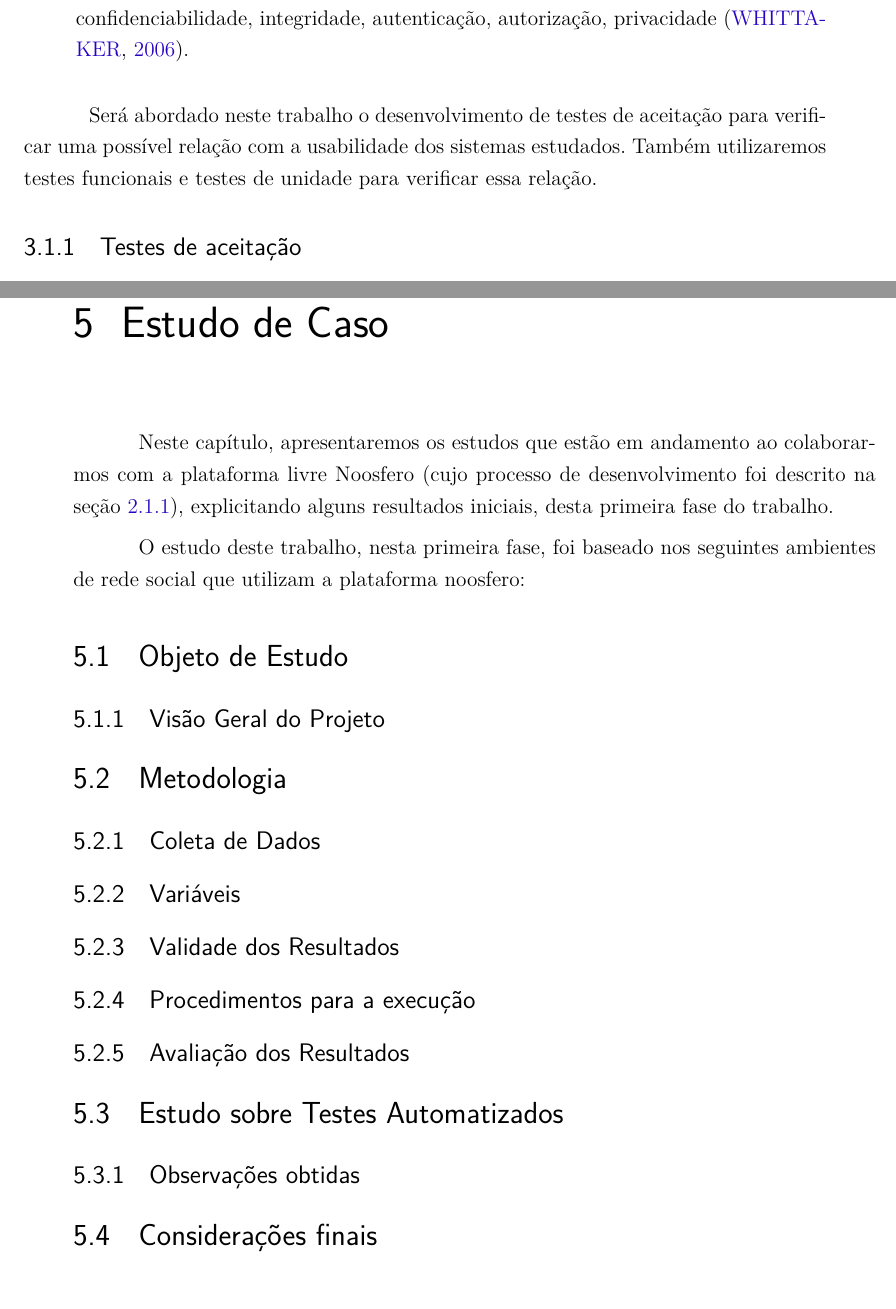
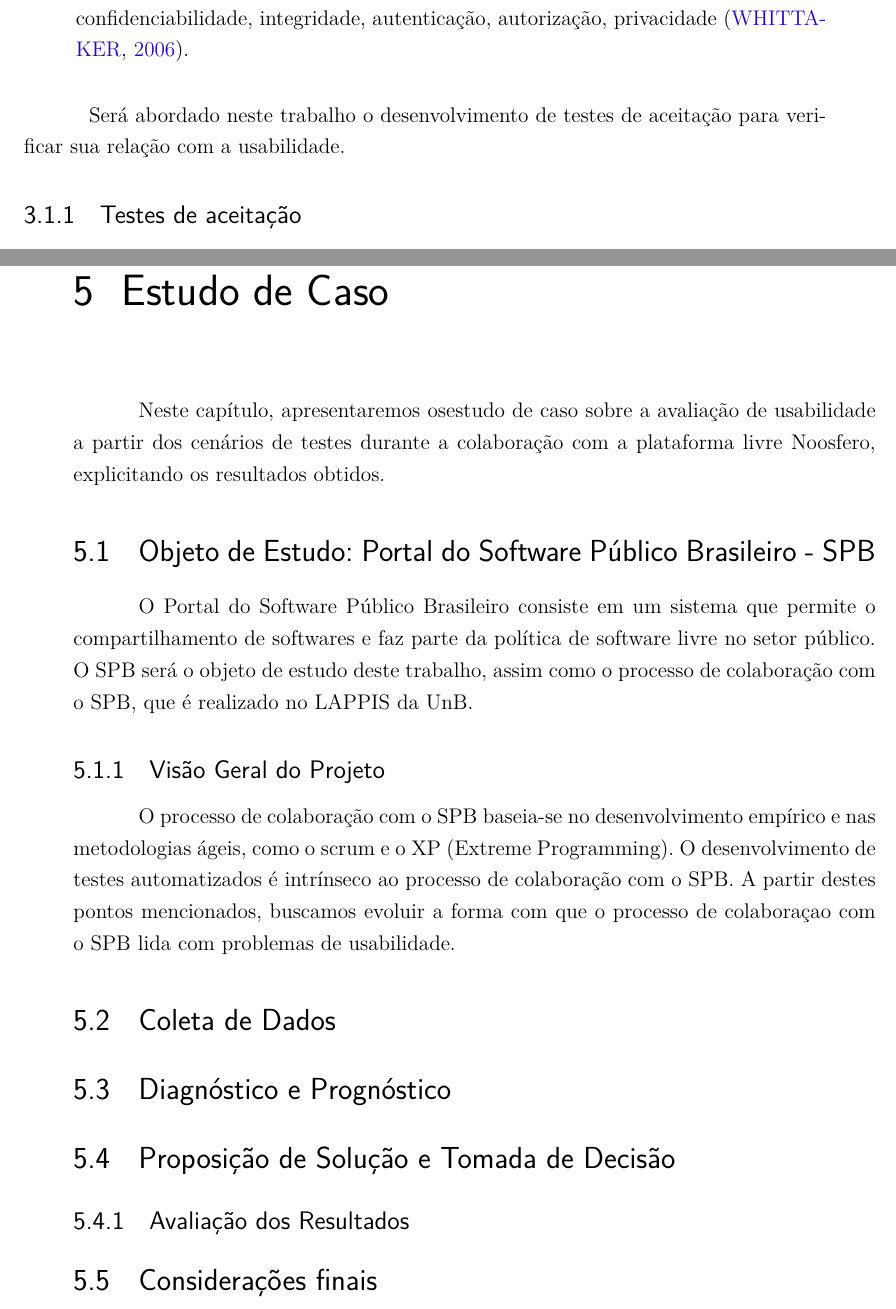
Before and after one commit to riurick/tcc_texto, a LaTeX thesis (tcc.tex, which reads capitulos/3-testes.tex, capitulos/6-estudo_experimental.tex): two parts of pages 28 and 57 of 84 before the commit and two parts of pages 28 and 55 of 82 after it, joined at a grey line, cut so that both start at the same text. Compiled offline with pdfLaTeX.

Commit message:
updating about 'estudo de caso'
by: Rodrigo Medeiros <rodrigo.mss01@gmail.com>

```diff
--- a/capitulos/3-testes.tex
+++ b/capitulos/3-testes.tex
@@ -84,7 +84,7 @@ confidenciabilidade, integridade, autenticação, autorização, privacidade~\ci
 
 \end{enumerate}
 
-Será abordado neste trabalho o desenvolvimento de testes de aceitação para verificar uma possível relação com a usabilidade dos sistemas estudados. Também utilizaremos testes funcionais e testes de unidade para verificar essa relação.
+Será abordado neste trabalho o desenvolvimento de testes de aceitação para verificar sua relação com a usabilidade.
 
 \subsection{Testes de aceitação}
 
--- a/capitulos/6-estudo_experimental.tex
+++ b/capitulos/6-estudo_experimental.tex
@@ -1,48 +1,28 @@
 \chapter{Estudo de Caso}
 
-Neste capítulo, apresentaremos os estudos que estão em andamento ao colaborarmos com a plataforma livre Noosfero (cujo processo de desenvolvimento foi descrito na seção~\ref{sec:dev-noosfero}), explicitando alguns resultados iniciais, desta primeira fase do trabalho.
-
-O estudo deste trabalho, nesta primeira fase, foi baseado nos seguintes ambientes de
-rede social que utilizam a plataforma noosfero:
+Neste capítulo, apresentaremos osestudo de caso sobre a avaliação de usabilidade a partir dos cenários de testes durante a colaboração com a plataforma livre Noosfero, explicitando os resultados obtidos.
 %
 
-\section{Objeto de Estudo}
-%TODO Explicar o que será pesquisa. Verificar como foi feito antes com o GQM.
+\section{Objeto de Estudo: Portal do Software Público Brasileiro - SPB}
+
+O Portal do Software Público Brasileiro consiste em um sistema que permite o compartilhamento de softwares e faz parte da política de software livre no setor público.
+O SPB será o objeto de estudo deste trabalho, assim como o processo de colaboração com o SPB, que é realizado no LAPPIS da UnB.
 
 \subsection{Visão Geral do Projeto}
 
-%TODO Explicar sobre o que é o Portal do Software Público
+O processo de colaboração com o SPB baseia-se no desenvolvimento empírico e nas metodologias ágeis, como o scrum e o XP (Extreme Programming). O desenvolvimento de testes automatizados é intrínseco ao processo de colaboração com o SPB. A partir destes pontos mencionados, buscamos evoluir a forma com que o processo de colaboraçao com o SPB lida com problemas de usabilidade.
 %Como funciona as reuniões e o que eles adotam
 %Explicar a dinâmica de trabalho, a equipe, reuniões
-%Verificar o artigo da Aline e Camila
-
-
-\section{Metodologia}
-
-\subsection{Coleta de Dados}
-%TODO Explicar como será coletado os dados
 
 
 
-\subsection{Variáveis}
+\section{Coleta de Dados}
+%TODO Explicar como será coletado os dados
 
+\section{Diagnóstico e Prognóstico}
 
-\subsection{Validade dos Resultados}
-
-
-
-\subsection{Procedimentos para a execução}
-
+\section{Proposição de Solução e Tomada de Decisão}
 
 \subsection{Avaliação dos Resultados}
 
-%===============================================================================
-
-\section {Estudo sobre Testes Automatizados}
-
-
-\subsection{Observações obtidas}
-
-
-
 \section{Considerações finais}
```
Also changed, not shown: editaveis/resumo.tex (+2 -5 lines), capitulos/3-testes.tex (6 more changed lines).
